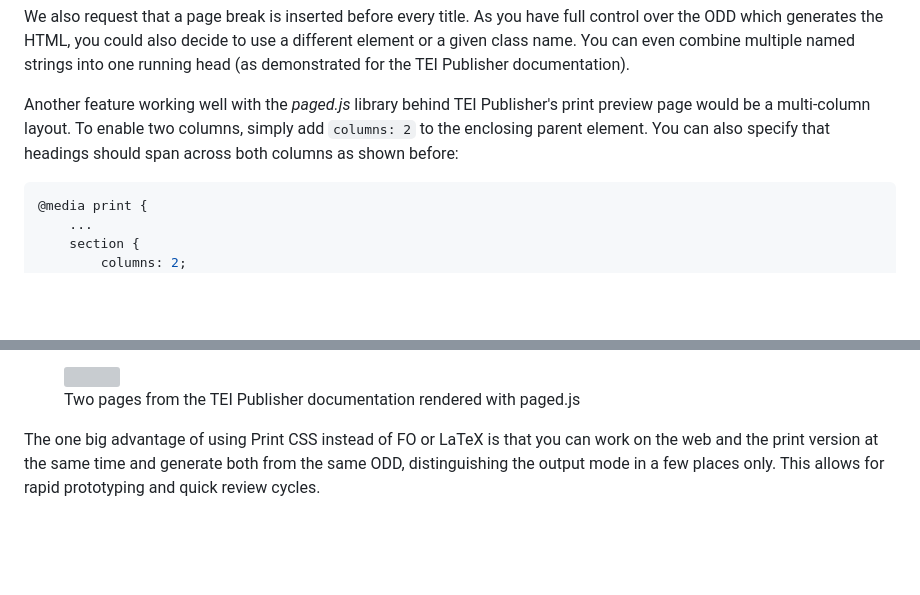
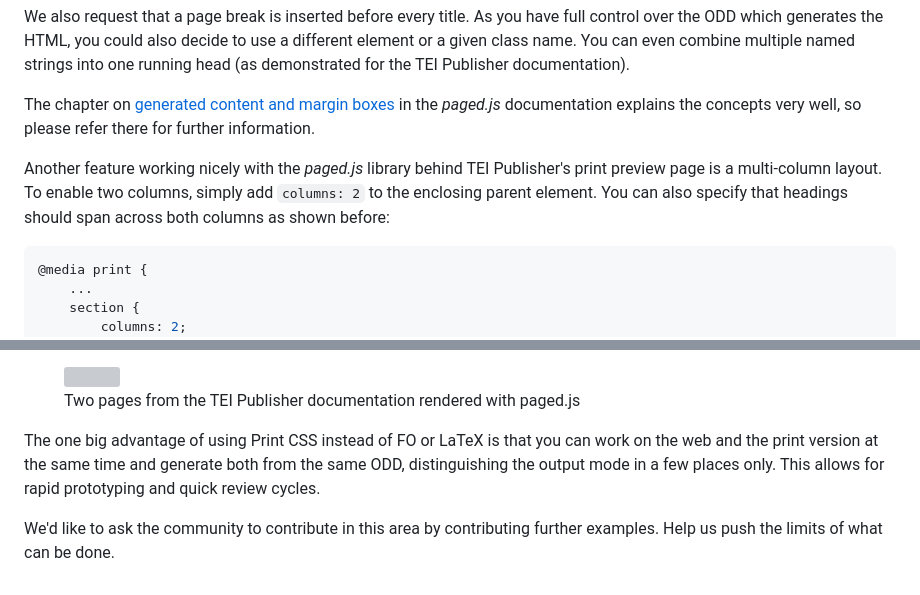
Before and after one commit to eeditiones/e-editiones-website, a Markdown page: posts/print-css.md, 2 parts joined by grey strips. Rendered like a GitHub page; blank space fills up the shorter version; grey boxes are pictures that could not be loaded.

````diff
--- a/posts/print-css.md
+++ b/posts/print-css.md
@@ -112,7 +112,9 @@ Key here are the added `@top-left` and `@top-right` sections, which take their c
 
 We also request that a page break is inserted before every title. As you have full control over the ODD which generates the HTML, you could also decide to use a different element or a given class name. You can even combine multiple named strings into one running head (as demonstrated for the TEI Publisher documentation).
 
-Another feature working well with the *paged.js* library behind TEI Publisher's print preview page would be a multi-column layout. To enable two columns, simply add `columns: 2` to the enclosing parent element. You can also specify that headings should span across both columns as shown before:
+The chapter on [generated content and margin boxes](https://pagedjs.org/documentation/7-generated-content-in-margin-boxes/) in the *paged.js* documentation explains the concepts very well, so please refer there for further information.
+
+Another feature working nicely with the *paged.js* library behind TEI Publisher's print preview page is a multi-column layout. To enable two columns, simply add `columns: 2` to the enclosing parent element. You can also specify that headings should span across both columns as shown before:
 
 ```css
 @media print {
@@ -158,3 +167,5 @@ While I have many years of experience with FO and worked on some LaTeX-based pro
 </figure>
 
 The one big advantage of using Print CSS instead of FO or LaTeX is that you can work on the web and the print version at the same time and generate both from the same ODD, distinguishing the output mode in a few places only. This allows for rapid prototyping and quick review cycles.
+
+We'd like to ask the community to contribute in this area by contributing further examples. Help us push the limits of what can be done.
````
Also changed, not shown: other parts of posts/print-css.md (+21 -14 lines), img/print-preview-copy.png (added).
